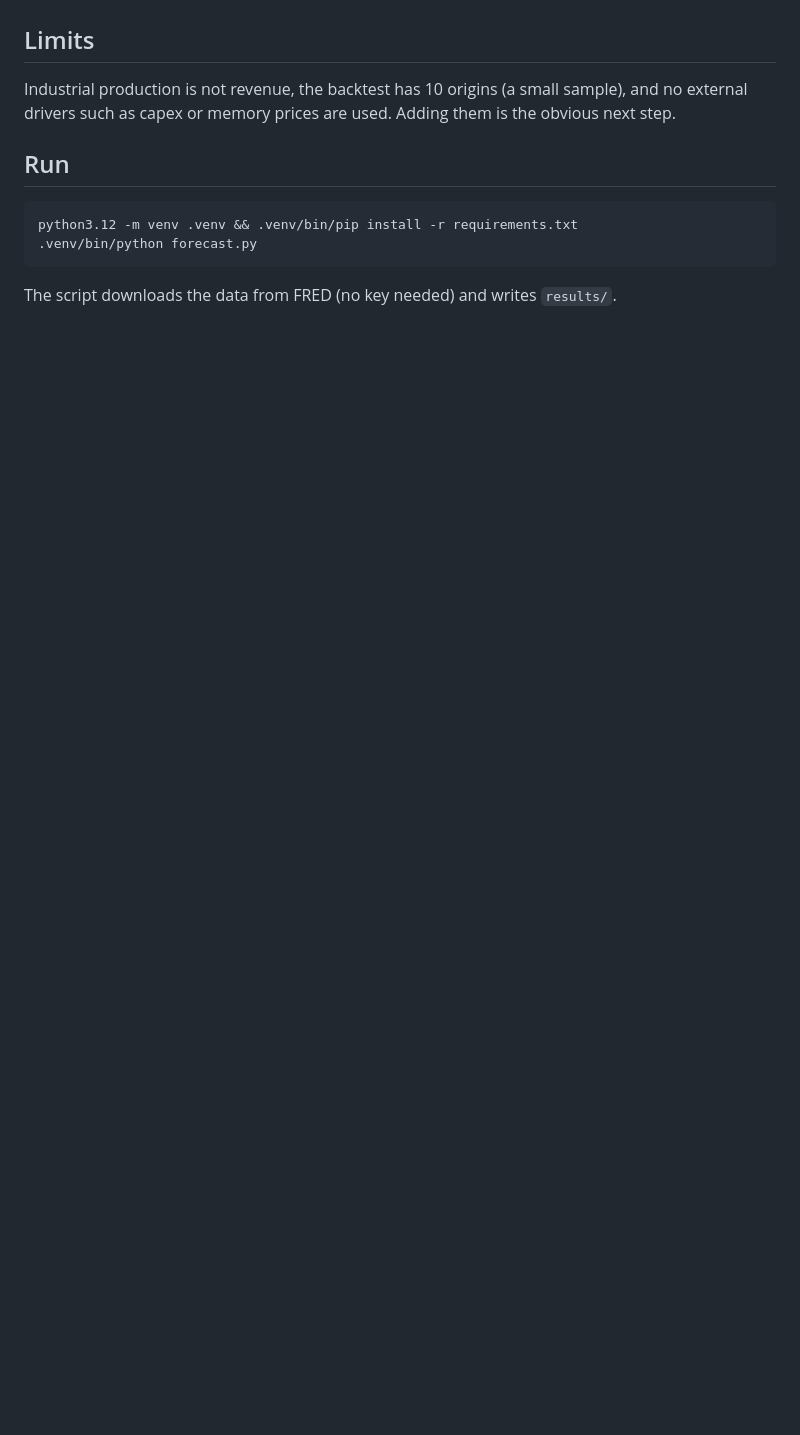
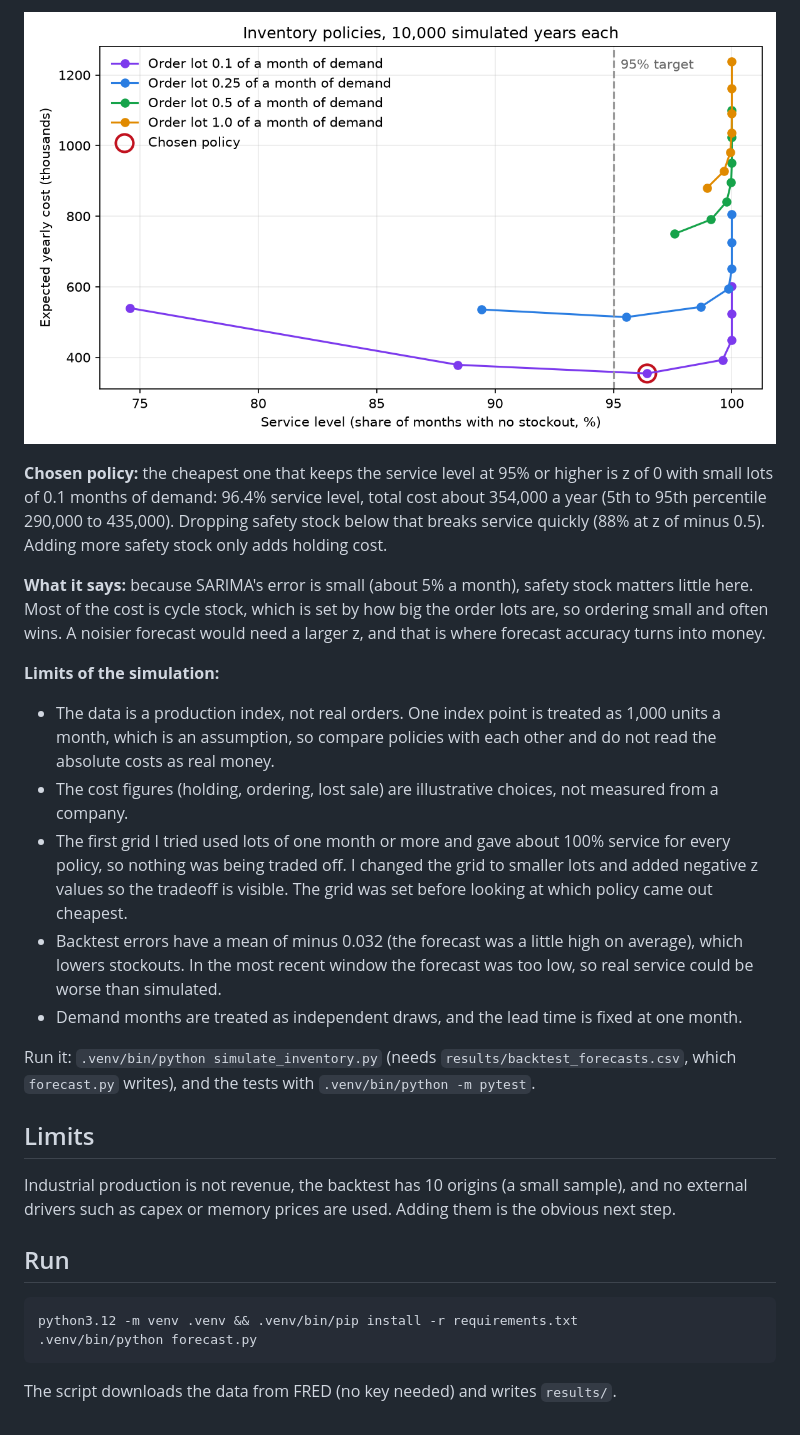
Before and after one commit to rutvij1407/semiconductor-demand-forecast, a Markdown page: README.md, the part around one of its changes. Rendered like a GitHub page; pictures changed too: results/inventory_tradeoff.png (added); blank space fills up the shorter version.

Commit message:
Add Monte Carlo inventory simulation with tests

```diff
--- a/README.md
+++ b/README.md
@@ -31,3 +52,18 @@ FRED series [IPG3344S](https://fred.stlouisfed.org/series/IPG3344S), Industrial
+![Tradeoff](results/inventory_tradeoff.png)
+
+**Chosen policy:** the cheapest one that keeps the service level at 95% or higher is z of 0 with small lots of 0.1 months of demand: 96.4% service level, total cost about 354,000 a year (5th to 95th percentile 290,000 to 435,000). Dropping safety stock below that breaks service quickly (88% at z of minus 0.5). Adding more safety stock only adds holding cost.
+
+**What it says:** because SARIMA's error is small (about 5% a month), safety stock matters little here. Most of the cost is cycle stock, which is set by how big the order lots are, so ordering small and often wins. A noisier forecast would need a larger z, and that is where forecast accuracy turns into money.
+
+**Limits of the simulation:**
+- The data is a production index, not real orders. One index point is treated as 1,000 units a month, which is an assumption, so compare policies with each other and do not read the absolute costs as real money.
+- The cost figures (holding, ordering, lost sale) are illustrative choices, not measured from a company.
+- The first grid I tried used lots of one month or more and gave about 100% service for every policy, so nothing was being traded off. I changed the grid to smaller lots and added negative z values so the tradeoff is visible. The grid was set before looking at which policy came out cheapest.
+- Backtest errors have a mean of minus 0.032 (the forecast was a little high on average), which lowers stockouts. In the most recent window the forecast was too low, so real service could be worse than simulated.
+- Demand months are treated as independent draws, and the lead time is fixed at one month.
+
+Run it: `.venv/bin/python simulate_inventory.py` (needs `results/backtest_forecasts.csv`, which `forecast.py` writes), and the tests with `.venv/bin/python -m pytest`.
+
 ## Limits
 Industrial production is not revenue, the backtest has 10 origins (a small sample), and no external drivers such as capex or memory prices are used. Adding them is the obvious next step.
 
```
Also changed, not shown: other parts of README.md (+21 -0 lines), 8 other files.
